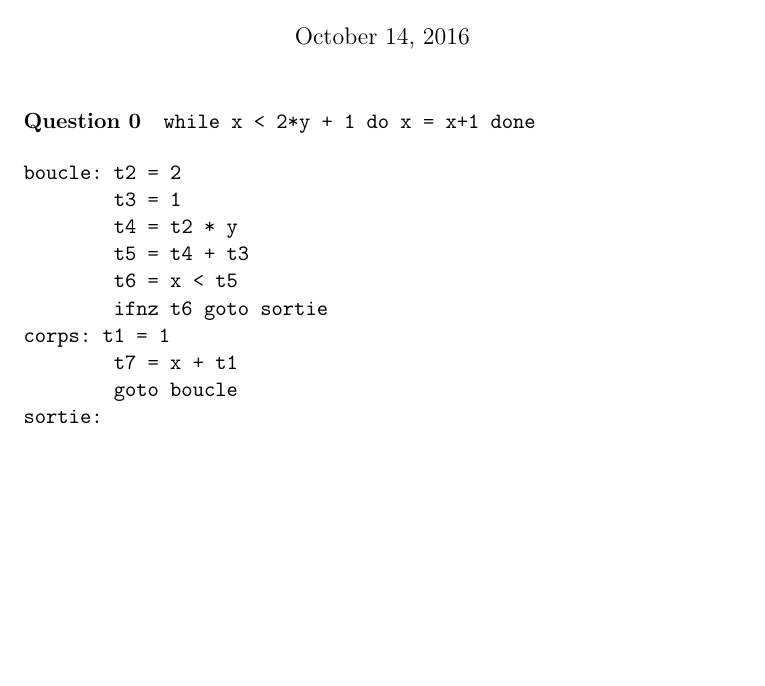
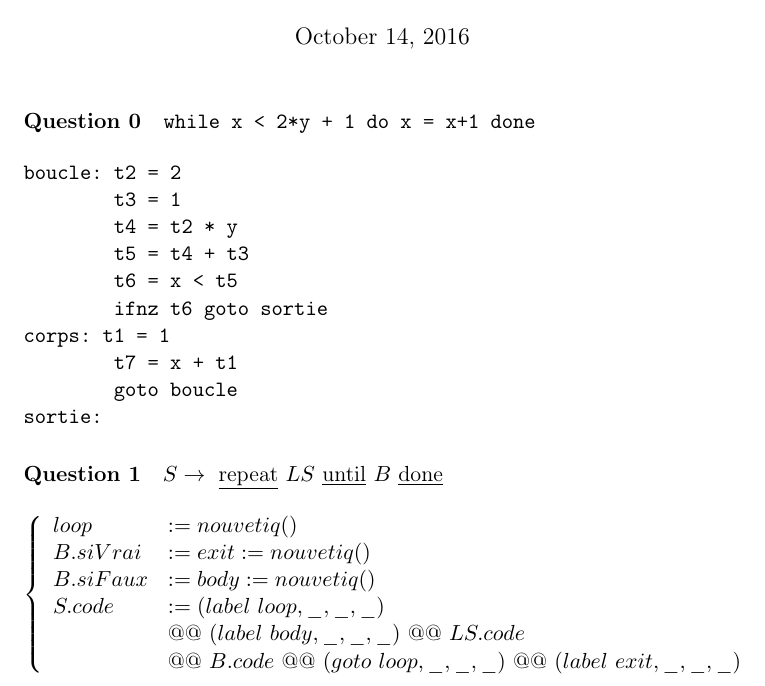
Before and after one commit to Aurele-Barriere/M1_RI, a LaTeX document (COMP/TD4/TD4.tex): part of the page, cut so that both start at the same text, the shorter picture padded with empty space. Compiled offline with pdfLaTeX.

Commit message:
added exo1.

```diff
--- a/COMP/TD4/TD4.tex
+++ b/COMP/TD4/TD4.tex
@@ -1,6 +1,7 @@
 \documentclass[a4paper, 11pt]{article}
 \usepackage[T1]{fontenc}
 \usepackage[utf8]{inputenc}
+\usepackage{amsmath}
 
 \title{TD4}
 
@@ -25,4 +26,16 @@ corps:	t1 = 1
 sortie:
 \end{verbatim}
 
+\paragraph{Question 1}
+
+\(S \to\ \text{\underline{repeat}}\ LS\ \text{\underline{until}}\ B\ \text{\underline{done}}\)
+\[\left\{\begin{array}{ll}
+loop     &:= nouvetiq() \\
+B.siVrai &:= exit := nouvetiq() \\
+B.siFaux &:= body := nouvetiq() \\
+S.code   &:= (label\ loop,\_,\_,\_)\ \\
+& @@\ (label\ body,\_,\_,\_)\ @@\ LS.code\ \\
+& @@\ B.code\ @@\ (goto\ loop,\_,\_,\_)\ @@\ (label\ exit,\_,\_,\_)
+\end{array}\right.\]
+
 \end{document}
```
